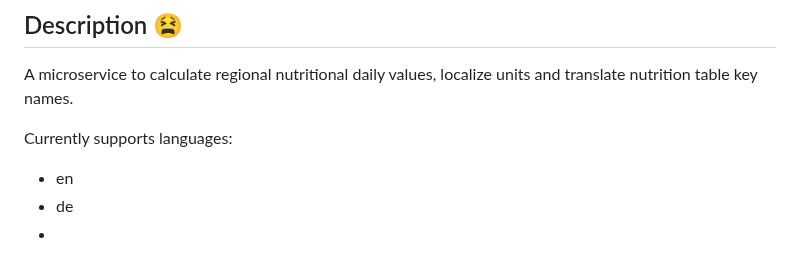
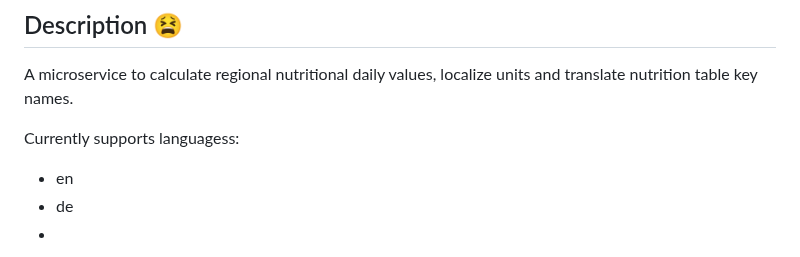
Before and after one commit to simonorzel26/nutrifacts, a Markdown page: README.md, the part around the change. GitHub-like rendering.

```diff
--- a/README.md
+++ b/README.md
@@ -2,7 +2,7 @@
 
 A microservice to calculate regional nutritional daily values, localize units and translate nutrition table key names.
 
-Currently supports languages:
+Currently supports languagess:
 - en
 - de
 -
```
